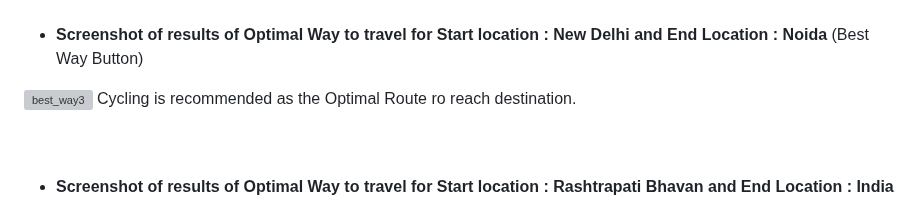
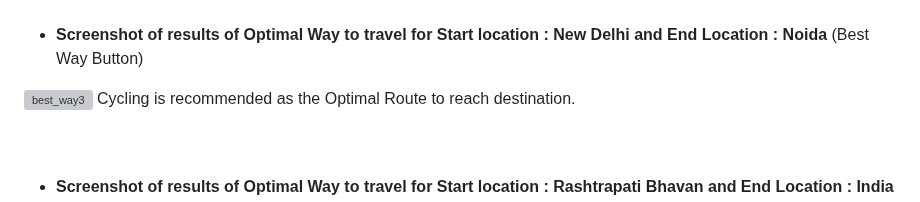
Before and after one commit to shreshtapadala/SmartMaps, a Markdown page: README.md, the part around the change. Rendered like a GitHub page; grey boxes are pictures that could not be loaded.

```diff
--- a/README.md
+++ b/README.md
@@ -202,7 +202,7 @@ Car is recommended as the Optimal route to reach destination.
 - <b> Screenshot of results of Optimal Way to travel for Start location : New Delhi and End Location : Noida </b> (Best Way Button)
 
 ![best_way3](https://github.com/shreshtapadala/SmartMaps/assets/109150089/97c6eadc-6572-45bb-b2ed-32380cad8737)
-Cycling is recommended as the Optimal Route ro reach destination.
+Cycling is recommended as the Optimal Route to reach destination.
 
 <br>
 <br>
```
